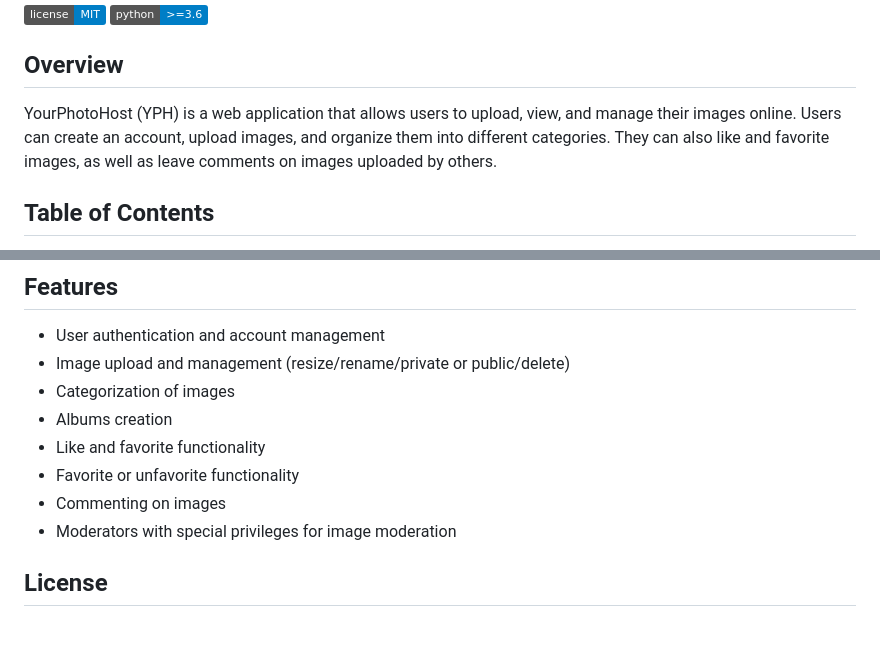
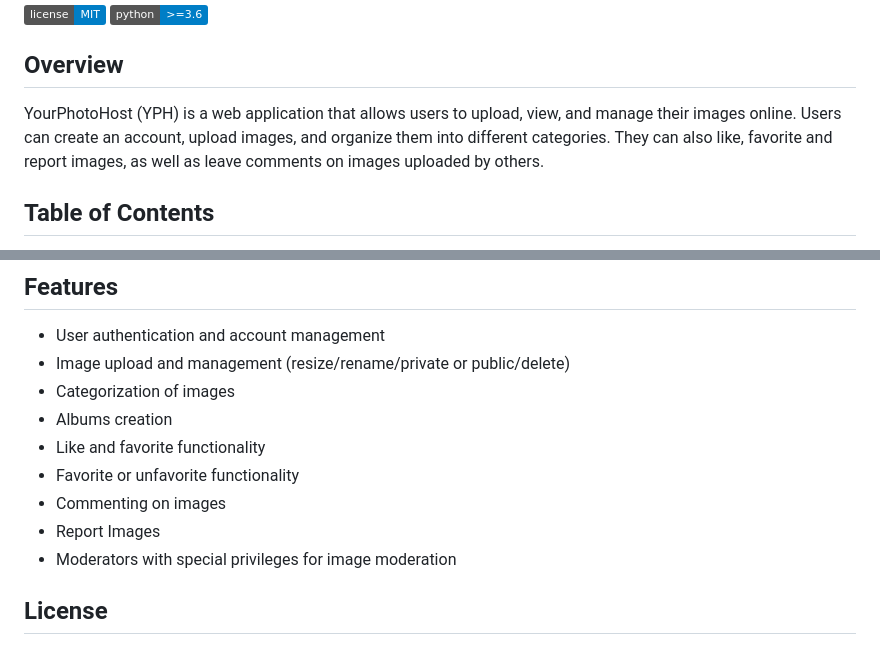
Before and after one commit to MurtadaAhmed/YPH-YourPhotoHost, a Markdown page: README.md, 2 parts joined by grey strips. Drawn GitHub-style; badges without logos.

```diff
--- a/README.md
+++ b/README.md
@@ -4,7 +4,7 @@
 [![Python](https://img.shields.io/badge/python-%3E%3D3.6-blue.svg)](https://www.python.org/downloads/)
 
 ## Overview
-YourPhotoHost (YPH) is a web application that allows users to upload, view, and manage their images online. Users can create an account, upload images, and organize them into different categories. They can also like and favorite images, as well as leave comments on images uploaded by others.
+YourPhotoHost (YPH) is a web application that allows users to upload, view, and manage their images online. Users can create an account, upload images, and organize them into different categories. They can also like, favorite and report images, as well as leave comments on images uploaded by others.
 
 ## Table of Contents
 - [Installation](#installation)
@@ -72,6 +72,7 @@ YourPhotoHost should now be accessible at `http://localhost:8000/`.
 - Like and favorite functionality
 - Favorite or unfavorite functionality
 - Commenting on images
+- Report Images
 - Moderators with special privileges for image moderation
 
 ## License
```
Also changed, not shown: other parts of README.md (+6 -0 lines).
